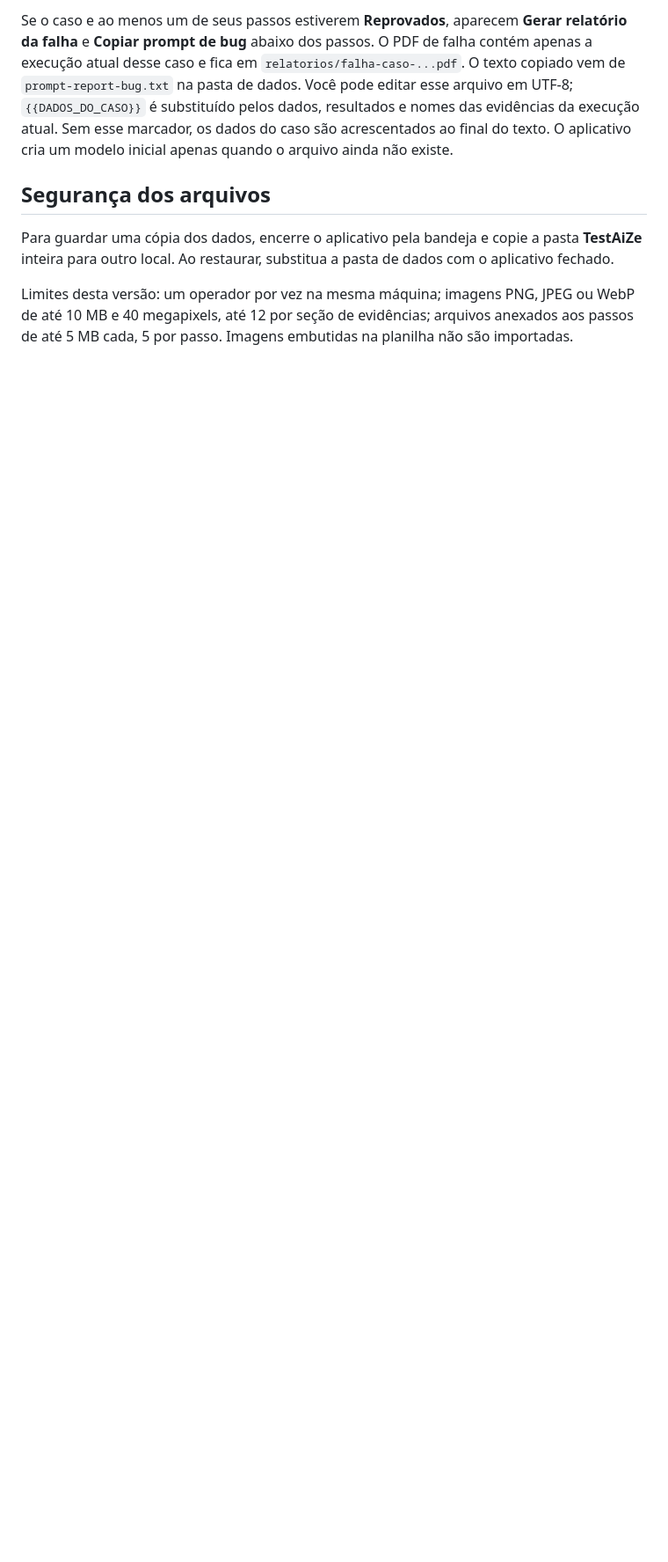
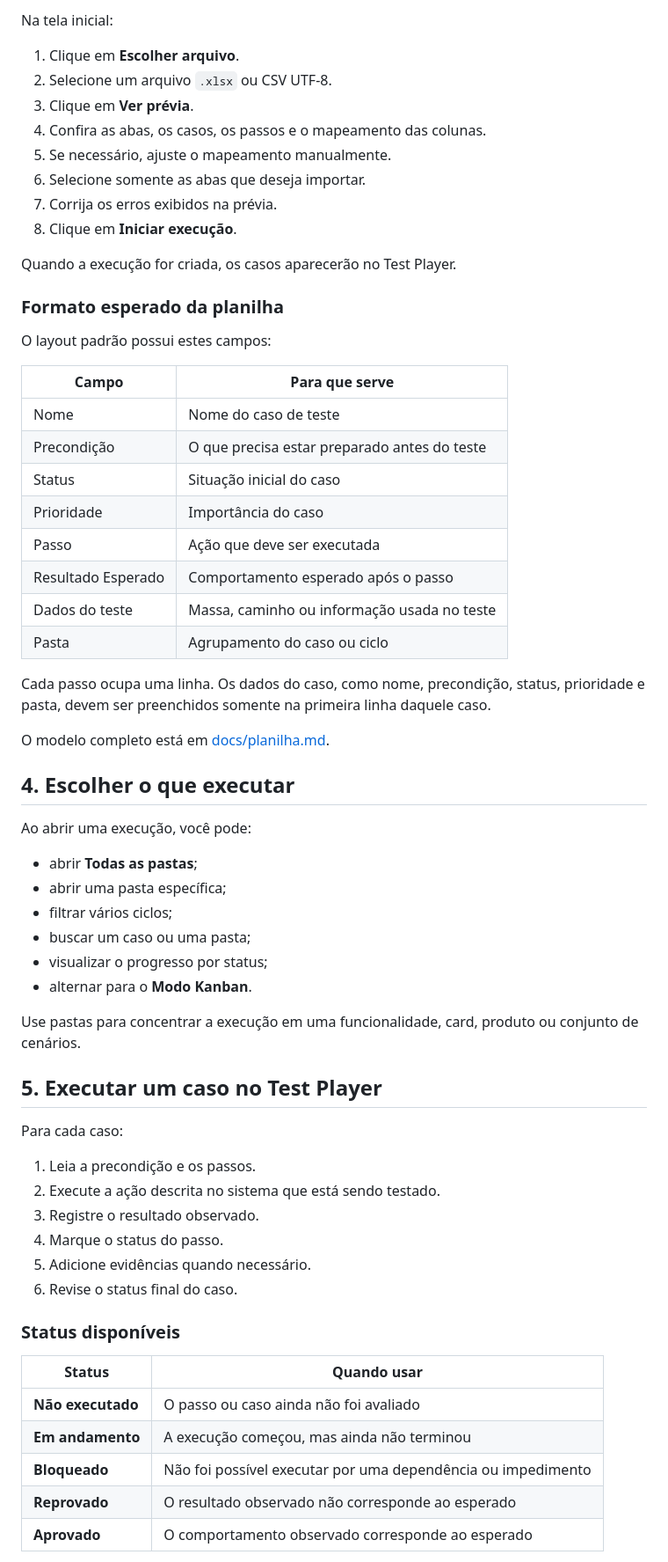
Before and after one commit to devphpaulo/TestAiZe, a Markdown page: docs/manual.md, the part around one of its changes. Shown at 88% size. GitHub-like rendering; blank space fills up the shorter version.

Commit message:
docs: remodelar manual com fluxo funcional

```diff
--- a/docs/manual.md
+++ b/docs/manual.md
@@ -32,8 +56,67 @@ Clique em **Exportar Relatório** em qualquer estado da execução, mesmo antes
 
-Se o caso e ao menos um de seus passos estiverem **Reprovados**, aparecem **Gerar relatório da falha** e **Copiar prompt de bug** abaixo dos passos. O PDF de falha contém apenas a execução atual desse caso e fica em `relatorios/falha-caso-...pdf`. O texto copiado vem de `prompt-report-bug.txt` na pasta de dados. Você pode editar esse arquivo em UTF-8; `{{DADOS_DO_CASO}}` é substituído pelos dados, resultados e nomes das evidências da execução atual. Sem esse marcador, os dados do caso são acrescentados ao final do texto. O aplicativo cria um modelo inicial apenas quando o arquivo ainda não existe.
+Na tela inicial:
 
-## Segurança dos arquivos
+1. Clique em **Escolher arquivo**.
+2. Selecione um arquivo `.xlsx` ou CSV UTF-8.
+3. Clique em **Ver prévia**.
+4. Confira as abas, os casos, os passos e o mapeamento das colunas.
+5. Se necessário, ajuste o mapeamento manualmente.
+6. Selecione somente as abas que deseja importar.
+7. Corrija os erros exibidos na prévia.
+8. Clique em **Iniciar execução**.
 
-Para guardar uma cópia dos dados, encerre o aplicativo pela bandeja e copie a pasta **TestAiZe** inteira para outro local. Ao restaurar, substitua a pasta de dados com o aplicativo fechado.
+Quando a execução for criada, os casos aparecerão no Test Player.
 
-Limites desta versão: um operador por vez na mesma máquina; imagens PNG, JPEG ou WebP de até 10 MB e 40 megapixels, até 12 por seção de evidências; arquivos anexados aos passos de até 5 MB cada, 5 por passo. Imagens embutidas na planilha não são importadas.
+### Formato esperado da planilha
+
+O layout padrão possui estes campos:
+
+| Campo | Para que serve |
+|---|---|
+| Nome | Nome do caso de teste |
+| Precondição | O que precisa estar preparado antes do teste |
+| Status | Situação inicial do caso |
+| Prioridade | Importância do caso |
+| Passo | Ação que deve ser executada |
+| Resultado Esperado | Comportamento esperado após o passo |
+| Dados do teste | Massa, caminho ou informação usada no teste |
+| Pasta | Agrupamento do caso ou ciclo |
+
+Cada passo ocupa uma linha. Os dados do caso, como nome, precondição, status, prioridade e pasta, devem ser preenchidos somente na primeira linha daquele caso.
+
+O modelo completo está em [docs/planilha.md](planilha.md).
+
+## 4. Escolher o que executar
+
+Ao abrir uma execução, você pode:
+
+- abrir **Todas as pastas**;
+- abrir uma pasta específica;
+- filtrar vários ciclos;
+- buscar um caso ou uma pasta;
+- visualizar o progresso por status;
+- alternar para o **Modo Kanban**.
+
+Use pastas para concentrar a execução em uma funcionalidade, card, produto ou conjunto de cenários.
+
+## 5. Executar um caso no Test Player
+
+Para cada caso:
+
+1. Leia a precondição e os passos.
+2. Execute a ação descrita no sistema que está sendo testado.
+3. Registre o resultado observado.
+4. Marque o status do passo.
+5. Adicione evidências quando necessário.
+6. Revise o status final do caso.
+
+### Status disponíveis
+
+| Status | Quando usar |
+|---|---|
+| **Não executado** | O passo ou caso ainda não foi avaliado |
+| **Em andamento** | A execução começou, mas ainda não terminou |
+| **Bloqueado** | Não foi possível executar por uma dependência ou impedimento |
+| **Reprovado** | O resultado observado não corresponde ao esperado |
+| **Aprovado** | O comportamento observado corresponde ao esperado |
+
```
Also changed, not shown: other parts of docs/manual.md (+278 -16 lines).
